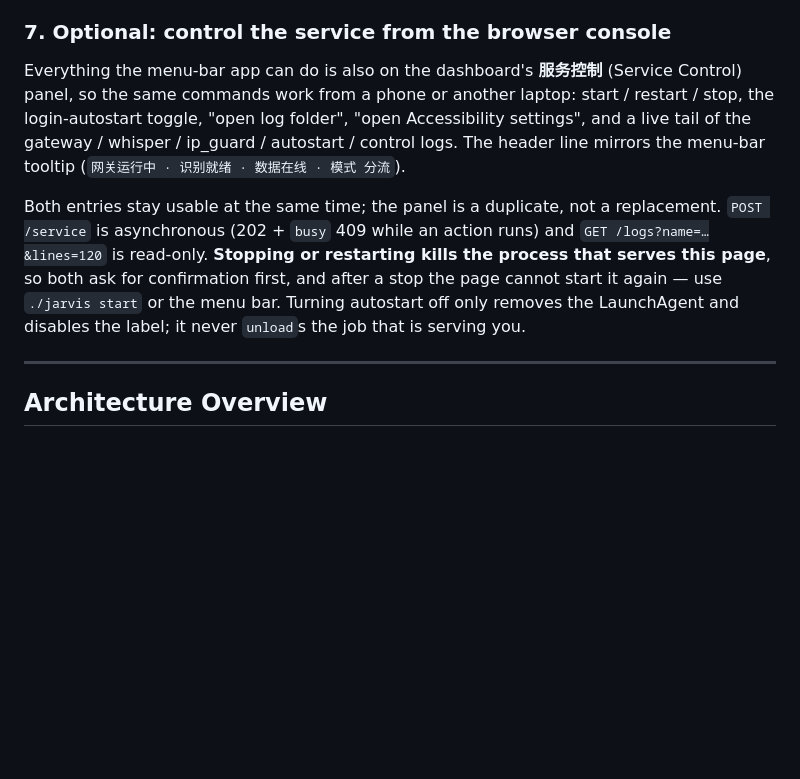
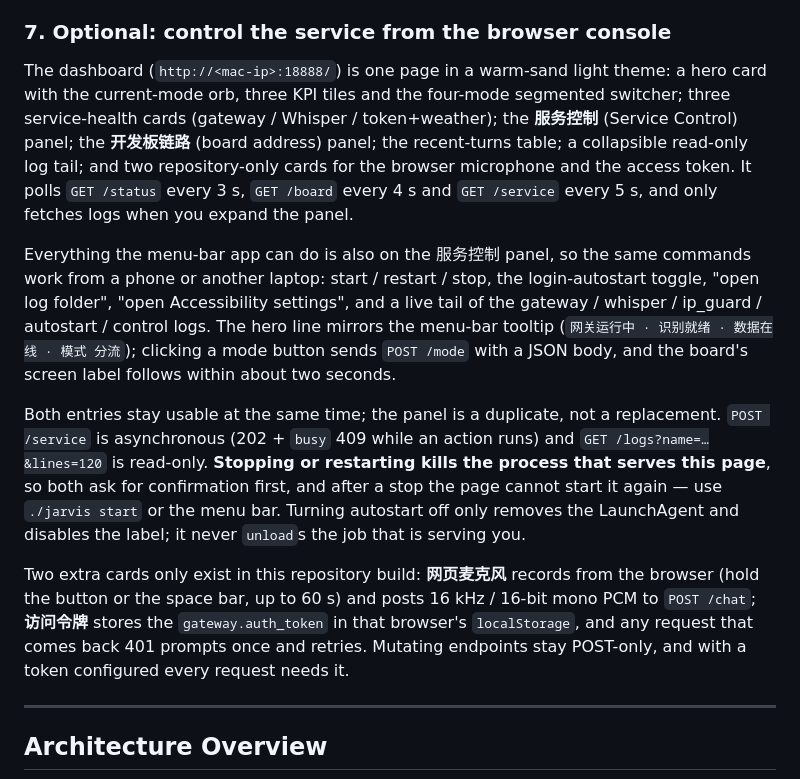
Before and after one commit to peyoba/jarvis-gateway, a Markdown page: README.md, the part around the change. GitHub-like rendering; blank space fills up the shorter version.

```diff
--- a/README.md
+++ b/README.md
@@ -108,9 +108,13 @@ The 开发板地址 panel on the dashboard exposes the same two actions (**同
 
 ### 7. Optional: control the service from the browser console
 
-Everything the menu-bar app can do is also on the dashboard's **服务控制** (Service Control) panel, so the same commands work from a phone or another laptop: start / restart / stop, the login-autostart toggle, "open log folder", "open Accessibility settings", and a live tail of the gateway / whisper / ip_guard / autostart / control logs. The header line mirrors the menu-bar tooltip (`网关运行中 · 识别就绪 · 数据在线 · 模式 分流`).
+The dashboard (`http://<mac-ip>:18888/`) is one page in a warm-sand light theme: a hero card with the current-mode orb, three KPI tiles and the four-mode segmented switcher; three service-health cards (gateway / Whisper / token+weather); the **服务控制** (Service Control) panel; the **开发板链路** (board address) panel; the recent-turns table; a collapsible read-only log tail; and two repository-only cards for the browser microphone and the access token. It polls `GET /status` every 3 s, `GET /board` every 4 s and `GET /service` every 5 s, and only fetches logs when you expand the panel.
+
+Everything the menu-bar app can do is also on the 服务控制 panel, so the same commands work from a phone or another laptop: start / restart / stop, the login-autostart toggle, "open log folder", "open Accessibility settings", and a live tail of the gateway / whisper / ip_guard / autostart / control logs. The hero line mirrors the menu-bar tooltip (`网关运行中 · 识别就绪 · 数据在线 · 模式 分流`); clicking a mode button sends `POST /mode` with a JSON body, and the board's screen label follows within about two seconds.
 
 Both entries stay usable at the same time; the panel is a duplicate, not a replacement. `POST /service` is asynchronous (202 + `busy` 409 while an action runs) and `GET /logs?name=…&lines=120` is read-only. **Stopping or restarting kills the process that serves this page**, so both ask for confirmation first, and after a stop the page cannot start it again — use `./jarvis start` or the menu bar. Turning autostart off only removes the LaunchAgent and disables the label; it never `unload`s the job that is serving you.
+
+Two extra cards only exist in this repository build: **网页麦克风** records from the browser (hold the button or the space bar, up to 60 s) and posts 16 kHz / 16-bit mono PCM to `POST /chat`; **访问令牌** stores the `gateway.auth_token` in that browser's `localStorage`, and any request that comes back 401 prompts once and retries. Mutating endpoints stay POST-only, and with a token configured every request needs it.
 
 ---
 
```
Also changed, not shown: docs/JARVIS-Server-Console-Guide.md (+30 -41 lines), docs/images/dashboard.png, 1 other file.
